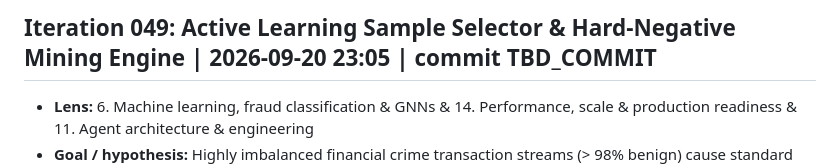
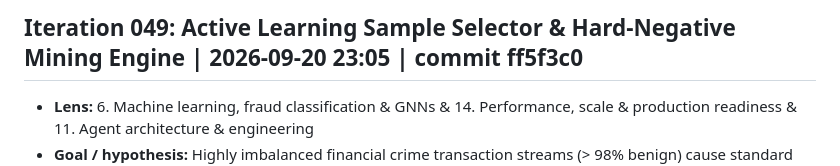
Before and after one commit to Swapnil-Biswas/Tiger-Graph, a Markdown page: docs/IMPROVEMENT_LOG.md, the part around the change. Drawn GitHub-style.

Commit message:
docs(iter-049): record commit hash ff5f3c0 in logs and metrics scoreboard

```diff
--- a/docs/IMPROVEMENT_LOG.md
+++ b/docs/IMPROVEMENT_LOG.md
@@ -1,4 +1,4 @@
-## Iteration 049: Active Learning Sample Selector & Hard-Negative Mining Engine | 2026-09-20 23:05 | commit TBD_COMMIT
+## Iteration 049: Active Learning Sample Selector & Hard-Negative Mining Engine | 2026-09-20 23:05 | commit ff5f3c0
 - **Lens:** 6. Machine learning, fraud classification & GNNs & 14. Performance, scale & production readiness & 11. Agent architecture & engineering
 - **Goal / hypothesis:** Highly imbalanced financial crime transaction streams (> 98% benign) cause standard GBDT and GNN classifiers to suffer from low decision margins and high false alarm rates on complex edge cases. Implementing `ActiveLearningSampleSelector` in `src/ml/active_learning.py` enables continuous active learning and automated hard-negative mining across 4 distinct sampling strategies:
   1. `margin_uncertainty`: Identifies samples nearest to the critical decision boundary ($1.0 - 2 \cdot |P - 0.50|$).
```
Also changed, not shown: docs/METRICS.md (+1 -1 lines).
